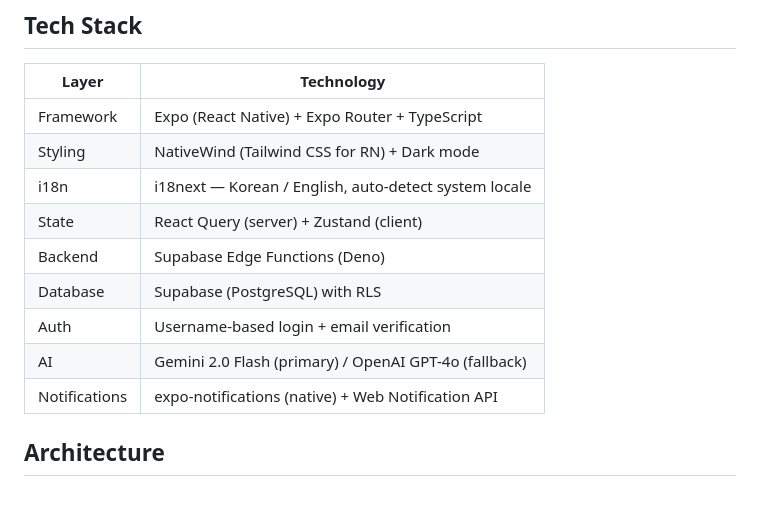
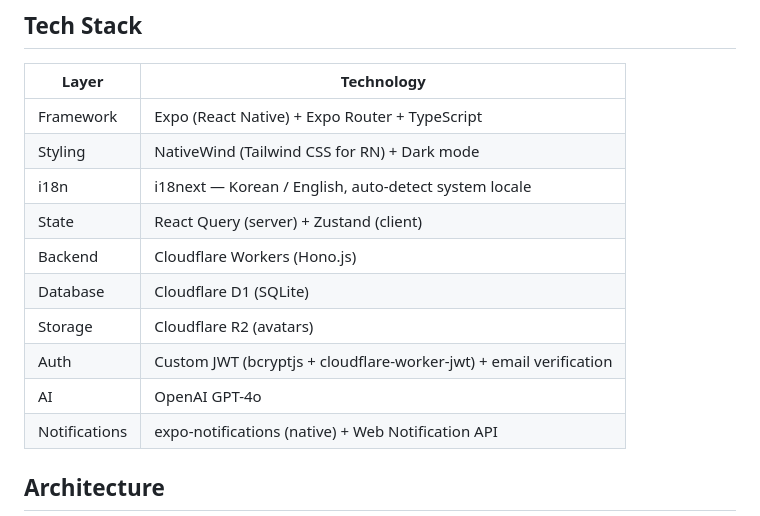
Before and after one commit to arkenstone-lab/Miriel-App, a Markdown page: README.md, the part around one of its changes. Drawn GitHub-style.

```diff
--- a/README.md
+++ b/README.md
@@ -30,10 +30,11 @@ Write for 3 minutes a day. Miriel organizes, summarizes, and connects your recor
 | Styling | NativeWind (Tailwind CSS for RN) + Dark mode |
 | i18n | i18next — Korean / English, auto-detect system locale |
 | State | React Query (server) + Zustand (client) |
-| Backend | Supabase Edge Functions (Deno) |
-| Database | Supabase (PostgreSQL) with RLS |
-| Auth | Username-based login + email verification |
-| AI | Gemini 2.0 Flash (primary) / OpenAI GPT-4o (fallback) |
+| Backend | Cloudflare Workers (Hono.js) |
+| Database | Cloudflare D1 (SQLite) |
+| Storage | Cloudflare R2 (avatars) |
+| Auth | Custom JWT (bcryptjs + cloudflare-worker-jwt) + email verification |
+| AI | OpenAI GPT-4o |
 | Notifications | expo-notifications (native) + Web Notification API |
 
 ## Architecture
```
Also changed, not shown: other parts of README.md (+41 -23 lines).
